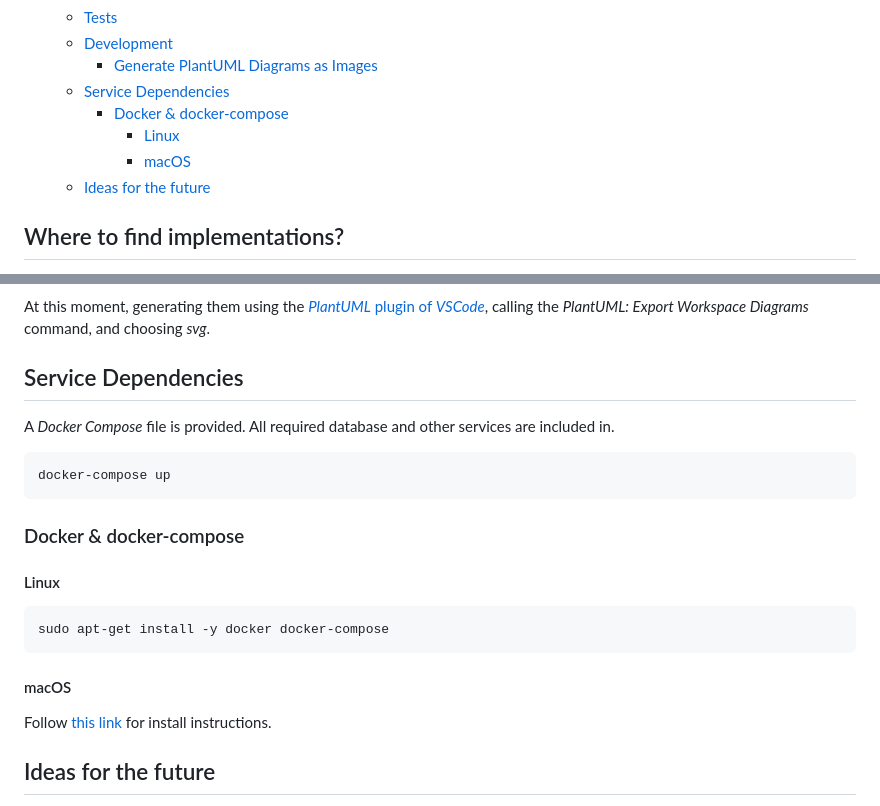
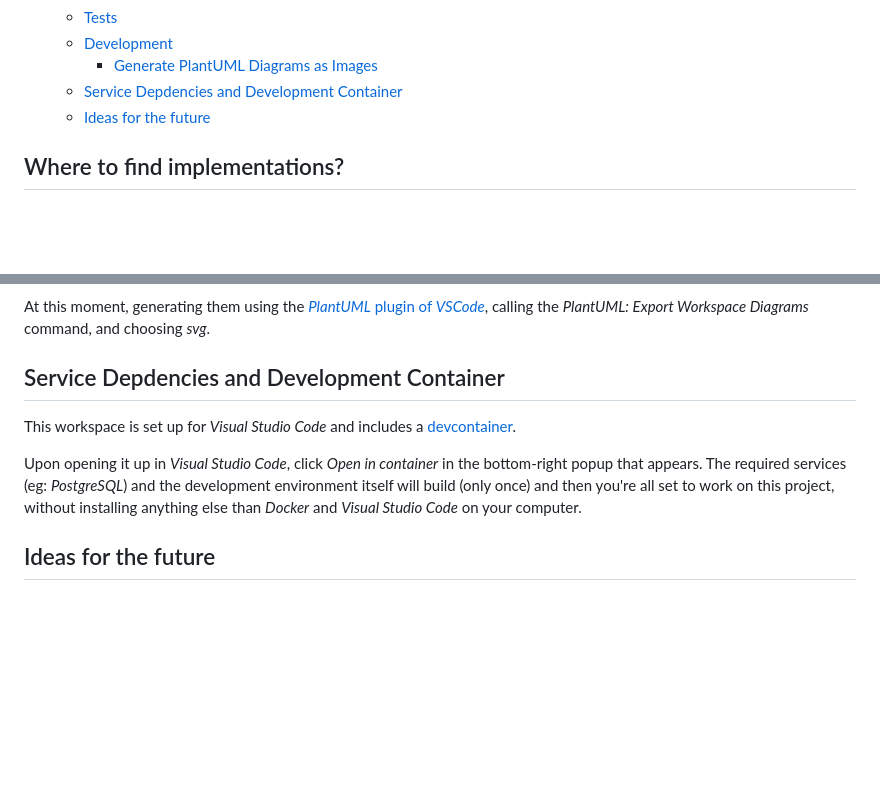
Before and after one commit to Adeynack/graphql_examples, a Markdown page: README.md, 2 parts joined by grey strips. Drawn GitHub-style; blank space fills up the shorter version.

````diff
--- a/README.md
+++ b/README.md
@@ -16,10 +16,7 @@ languages and frameworks.
   - [Tests](#tests)
   - [Development](#development)
     - [Generate PlantUML Diagrams as Images](#generate-plantuml-diagrams-as-images)
-  - [Service Dependencies](#service-dependencies)
-    - [Docker \& docker-compose](#docker--docker-compose)
-      - [Linux](#linux)
-      - [macOS](#macos)
+  - [Service Depdencies and Development Container](#service-depdencies-and-development-container)
   - [Ideas for the future](#ideas-for-the-future)
 
 ## Where to find implementations?
@@ -95,26 +92,11 @@ EXAMPLE=ruby_on_rails_ruby_graphql yarn watch tests/scenarios/users.test.ts
 At this moment, generating them using the [_PlantUML_ plugin of _VSCode_](https://marketplace.visualstudio.com/items?itemName=jebbs.plantuml),
 calling the _PlantUML: Export Workspace Diagrams_ command, and choosing _svg_.
 
-## Service Dependencies
+## Service Depdencies and Development Container
 
-A _Docker Compose_ file is provided. All required database and other
-services are included in.
+This workspace is set up for _Visual Studio Code_ and includes a [devcontainer](https://code.visualstudio.com/docs/devcontainers/containers).
 
-```bash
-docker-compose up
-```
-
-### Docker & docker-compose
-
-#### Linux
-
-```bash
-sudo apt-get install -y docker docker-compose
-```
-
-#### macOS
-
-Follow [this link](https://docs.docker.com/docker-for-mac/install/) for install instructions.
+Upon opening it up in _Visual Studio Code_, click _Open in container_ in the bottom-right popup that appears. The required services (eg: _PostgreSQL_) and the development environment itself will build (only once) and then you're all set to work on this project, without installing anything else than _Docker_ and _Visual Studio Code_ on your computer.
 
 ## Ideas for the future
 
````
